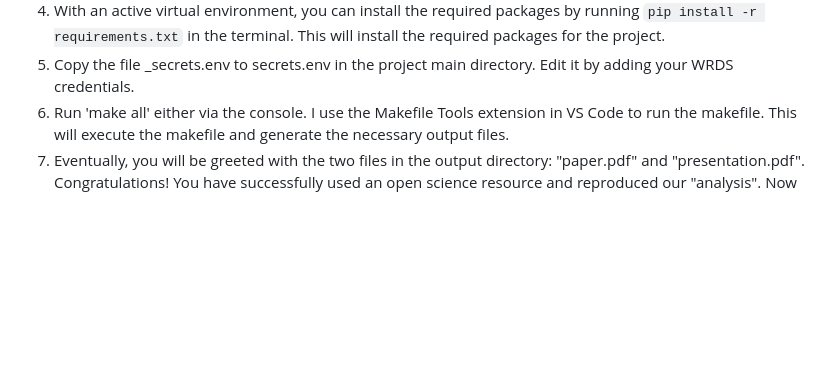
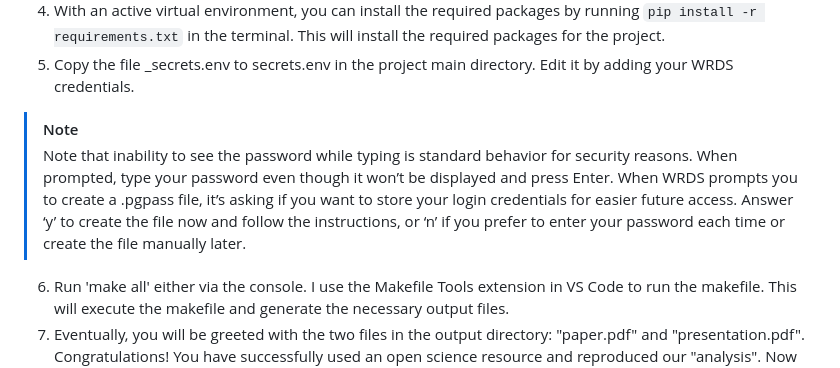
Before and after one commit to melmzv/arg_ss24_project, a Markdown page: README.md, the part around the change. GitHub-like rendering; blank space fills up the shorter version.

Commit message:
Setting Up WRDS Credentials

```diff
--- a/README.md
+++ b/README.md
@@ -55,6 +55,8 @@ Assuming that you have WRDS access, Python, Vs Code, Quarto and make installed,
 3. It is advisable to create a virtual environment for the project. You can do this by running `python -m venv venv` in the terminal. This will create a virtual environment in the `venv` directory. You can activate the virtual environment by running `source venv/bin/activate` on MacOS or Linux or `.\venv\Scripts\activate` on Windows. You can deactivate the virtual environment by running `deactivate`.
 4. With an active virtual environment, you can install the required packages by running `pip install -r requirements.txt` in the terminal. This will install the required packages for the project.
 5. Copy the file _secrets.env to secrets.env in the project main directory. Edit it by adding your WRDS credentials.
+> [!NOTE]
+> Note that inability to see the password while typing is standard behavior for security reasons. When prompted, type your password even though it won’t be displayed and press Enter. When WRDS prompts you to create a .pgpass file, it’s asking if you want to store your login credentials for easier future access. Answer ‘y’ to create the file now and follow the instructions, or ‘n’ if you prefer to enter your password each time or create the file manually later.
 6. Run 'make all' either via the console. I use the Makefile Tools extension in VS Code to run the makefile. This will execute the makefile and generate the necessary output files.
 7. Eventually, you will be greeted with the two files in the output directory: "paper.pdf" and "presentation.pdf". Congratulations! You have successfully used an open science resource and reproduced our "analysis". Now modify it and make it your own project!
 
```
